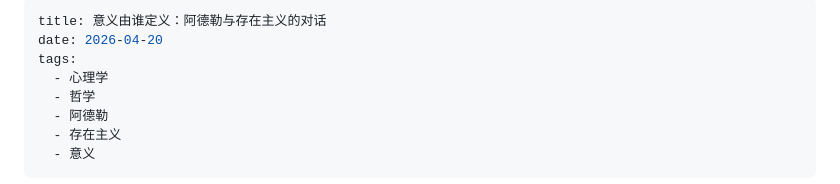
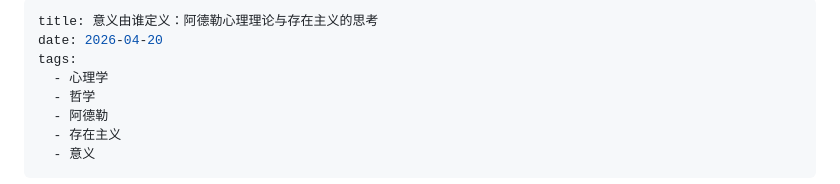
Before and after one commit to flew0214/GitBlog, a Markdown page: posts/闲聊/2026-04-20-阿德勒心理理论与存在主义的思考.md, the part around the change. GitHub-like rendering.

Commit message:
阿德勒与存在主义

```diff
--- a/posts/闲聊/2026-04-20-阿德勒心理理论与存在主义的思考.md
+++ b/posts/闲聊/2026-04-20-阿德勒心理理论与存在主义的思考.md
@@ -1,5 +1,5 @@
 ---
-title: 意义由谁定义：阿德勒与存在主义的对话
+title: 意义由谁定义：阿德勒心理理论与存在主义的思考
 date: 2026-04-20
 tags:
   - 心理学
```
